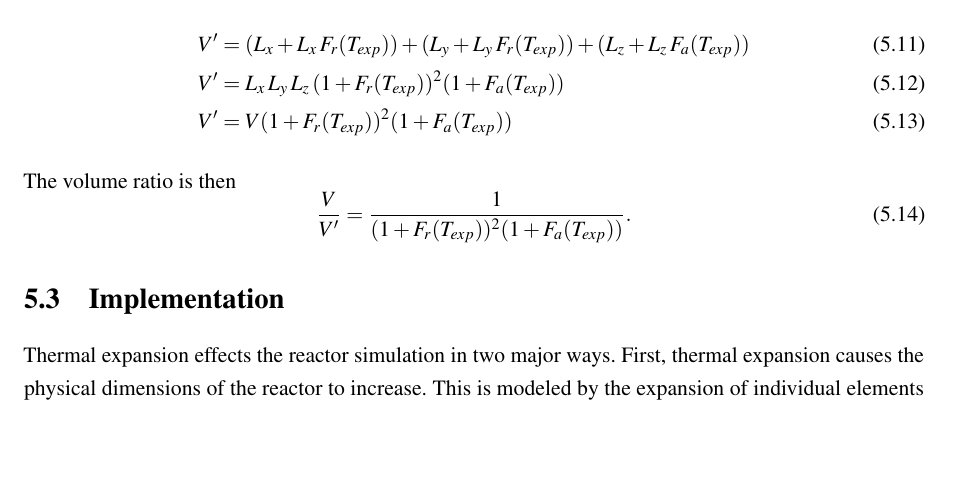
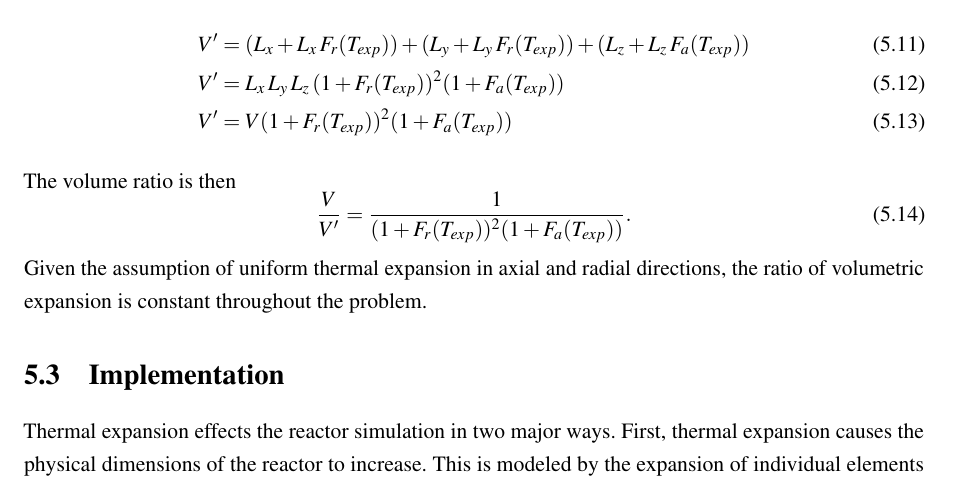
Before and after one commit to wcdawn/WilliamDawn-thesis, a LaTeX thesis (WilliamDawn-thesis.tex, which reads ch05_thermalExpansion/ch05_thermalExpansion.tex): part of page 94 of 145, cut so that both start at the same text, the shorter picture padded with empty space. Compiled offline with pdfLaTeX.

Commit message:
gotta quit for the night...

```diff
--- a/ch05_thermalExpansion/ch05_thermalExpansion.tex
+++ b/ch05_thermalExpansion/ch05_thermalExpansion.tex
@@ -131,11 +131,13 @@
     \label{eq:volume_ratio}
     \frac{V}{V'} = \frac{1}{(1+F_r(T_{exp}))^2 (1+F_a(T_{exp}))}.
   \end{equation}
+  Given the assumption of uniform thermal expansion in axial and radial
+  directions, the ratio of volumetric expansion is constant throughout the
+  problem.
 
 
 
 
-  % define volume expansion factor
   % prove area fractions do not expand if all at same rate
 
 \section{Implementation}
```
